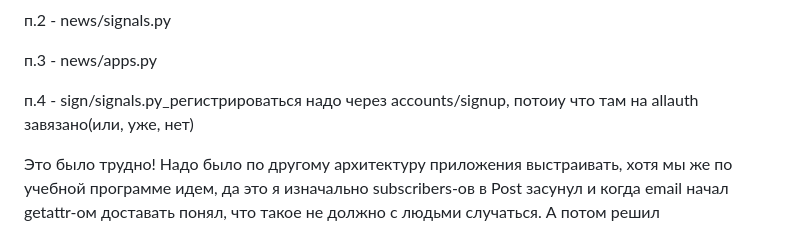
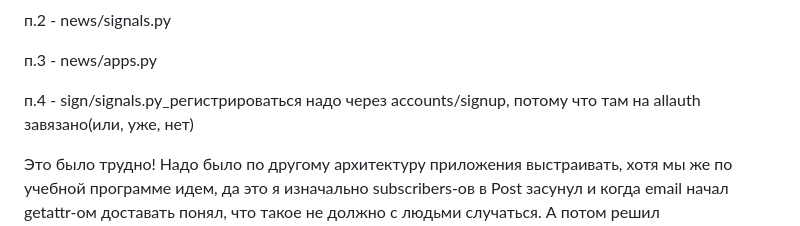
Before and after one commit to AleKolar/my_portal, a Markdown page: README.md, the part around the change. Rendered like a GitHub page.

```diff
--- a/README.md
+++ b/README.md
@@ -6,7 +6,7 @@
 
   п.3 - news/apps.py
 
-  п.4 - sign/signals.py_регистрироваться надо через accounts/signup, потоиу что там на allauth завязано(или, уже, нет)
+  п.4 - sign/signals.py_регистрироваться надо через accounts/signup, потому что там на allauth завязано(или, уже, нет)
 
   Это было трудно! Надо было по другому архитектуру приложения выстраивать, хотя мы же по учебной программе идем, да это
   я изначально subscribers-ов в Post засунул и когда email начал getattr-ом доставать понял, что такое не должно с людьми
```
